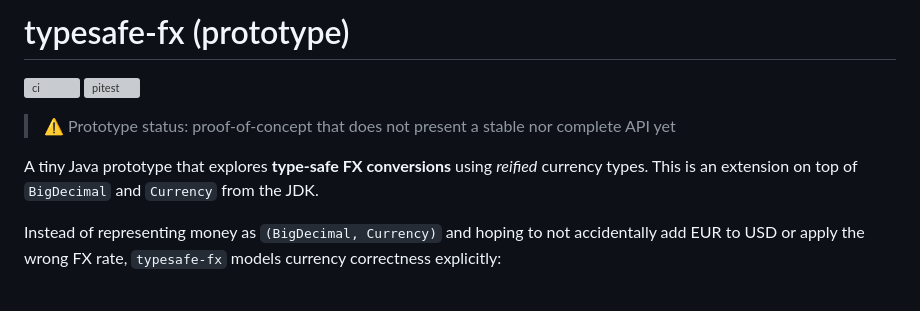
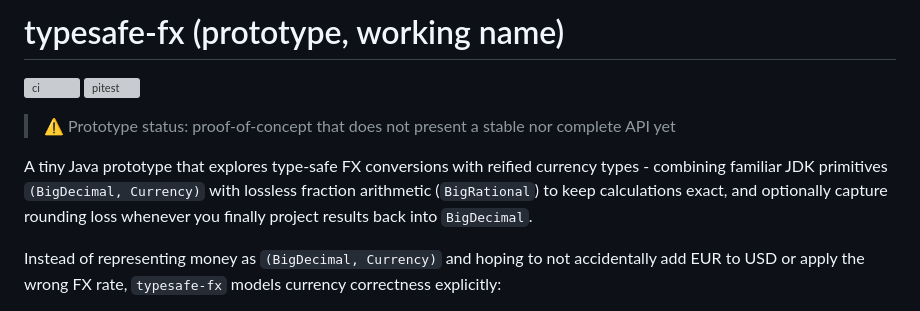
Before and after one commit to pivovarit/typesafe-fx, a Markdown page: README.md, the part around the change. Rendered like a GitHub page; grey boxes are pictures that could not be loaded.

```diff
--- a/README.md
+++ b/README.md
@@ -1,11 +1,11 @@
-# typesafe-fx (prototype)
+# typesafe-fx (prototype, working name)
 
 [![ci](https://github.com/pivovarit/typesafe-fx/actions/workflows/ci.yml/badge.svg?branch=main)](https://github.com/pivovarit/typesafe-fx/actions/workflows/ci.yml)
 [![pitest](https://github.com/pivovarit/typesafe-fx/actions/workflows/pitest.yml/badge.svg?branch=main)](http://pivovarit.github.io/typesafe-fx)
 
 > ⚠️ Prototype status: proof-of-concept that does not present a stable nor complete API yet
 
-A tiny Java prototype that explores **type-safe FX conversions** using *reified* currency types. This is an extension on top of `BigDecimal` and `Currency` from the JDK.
+A tiny Java prototype that explores type-safe FX conversions with reified currency types - combining familiar JDK primitives `(BigDecimal, Currency)` with lossless fraction arithmetic (`BigRational`) to keep calculations exact, and optionally capture rounding loss whenever you finally project results back into `BigDecimal`.
 
 Instead of representing money as `(BigDecimal, Currency)` and hoping to not accidentally add EUR to USD or apply the wrong FX rate, `typesafe-fx` models currency correctness explicitly:
 
```
